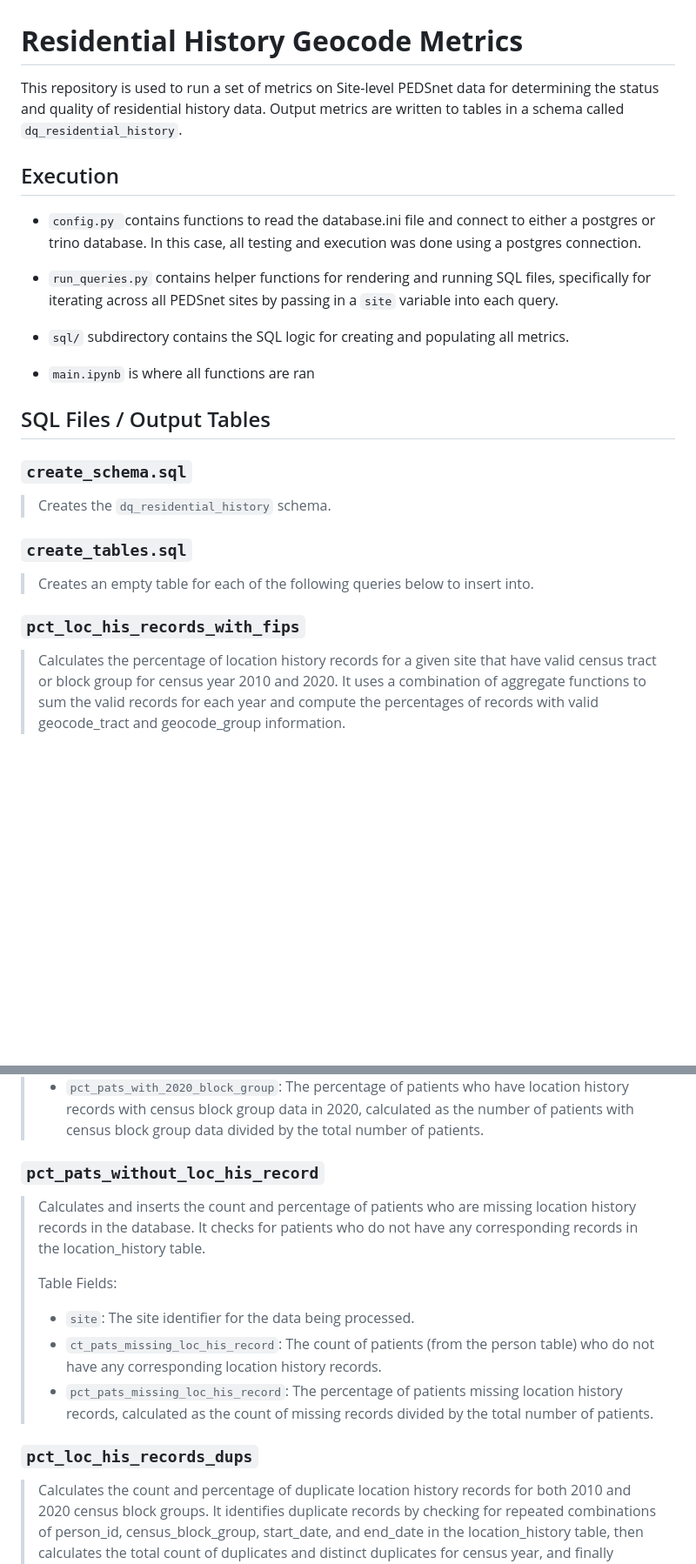
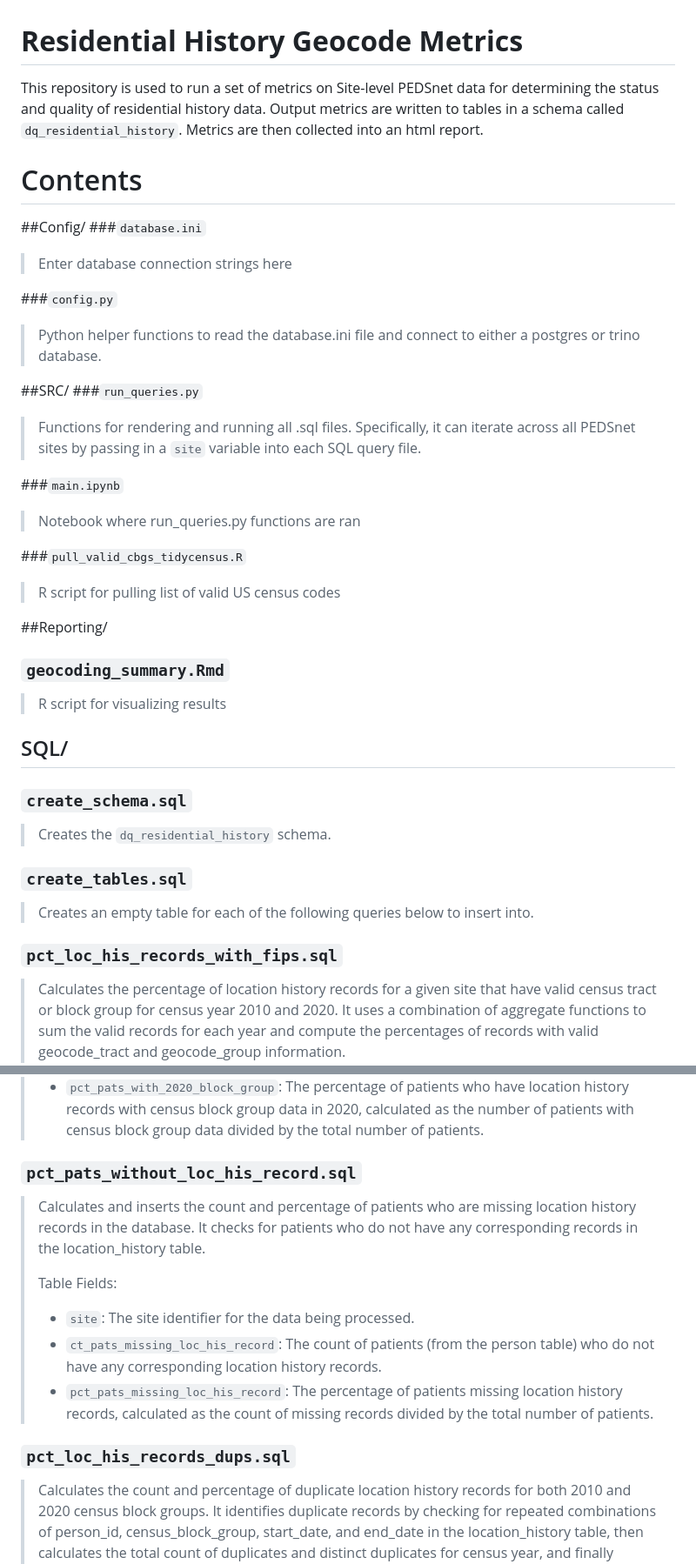
Before and after one commit to PEDSnet/dq_residential_history, a Markdown page: README.md, 2 parts joined by grey strips. Shown at 87% size. GitHub-like rendering; blank space fills up the shorter version.

```diff
--- a/README.md
+++ b/README.md
@@ -1,18 +1,32 @@
 
 # **Residential History Geocode Metrics**
-This repository is used to run a set of metrics on Site-level PEDSnet data for determining the status and quality of residential history data. Output metrics are written to tables in a schema called `dq_residential_history`.
+This repository is used to run a set of metrics on Site-level PEDSnet data for determining the status and quality of residential history data. Output metrics are written to tables in a schema called `dq_residential_history`. Metrics are then collected into an html report.
 
-## Execution
-- `config.py `contains functions to read the database.ini file and connect to either a postgres or trino database. In this case, all testing and execution was done using a postgres connection.
+# Contents
 
-- `run_queries.py` contains helper functions for rendering and running SQL files, specifically for iterating across all PEDSnet sites by passing in a `site` variable into each query.
+##Config/
+###`database.ini`
+> Enter database connection strings here
 
-- `sql/` subdirectory contains the SQL logic for creating and populating all metrics.
+###`config.py`
+> Python helper functions to read the database.ini file and connect to either a postgres or trino database.
 
-- `main.ipynb` is where all functions are ran
+##SRC/
+###`run_queries.py`
+>Functions for rendering and running all .sql files. Specifically, it can iterate across all PEDSnet sites by passing in a `site` variable into each SQL query file.
 
-## SQL Files / Output Tables
+###`main.ipynb`
+> Notebook where run_queries.py functions are ran
 
+###`pull_valid_cbgs_tidycensus.R`
+> R script for pulling list of valid US census codes
+
+
+##Reporting/
+### `geocoding_summary.Rmd`
+> R script for visualizing results
+
+## SQL/
 
 ### `create_schema.sql`
 > Creates the `dq_residential_history` schema.
@@ -20,7 +34,7 @@ This repository is used to run a set of metrics on Site-level PEDSnet data for d
 ### `create_tables.sql`
 > Creates an empty table for each of the following queries below to insert into.
 
-### `pct_loc_his_records_with_fips`
+### `pct_loc_his_records_with_fips.sql`
 > Calculates the percentage of location history records for a given site that have valid census tract or block group for census year 2010 and 2020. It uses a combination of aggregate functions to sum the valid records for each year and compute the percentages of records with valid geocode_tract and geocode_group information.
 >
 > Table Fields
@@ -43,7 +57,7 @@ This repository is used to run a set of metrics on Site-level PEDSnet data for d
 > - `pct_pats_with_2010_block_group`: The percentage of patients who have location history records with census block group data in 2010, calculated as the number of patients with census block group data divided by the total number of patients.
 > - `pct_pats_with_2020_block_group`: The percentage of patients who have location history records with census block group data in 2020, calculated as the number of patients with census block group data divided by the total number of patients.
 
-### `pct_pats_without_loc_his_record`
+### `pct_pats_without_loc_his_record.sql`
 > Calculates and inserts the count and percentage of patients who are missing location history records in the database. It checks for patients who do not have any corresponding records in the location_history table.
 >
 > Table Fields:
@@ -52,7 +66,7 @@ This repository is used to run a set of metrics on Site-level PEDSnet data for d
 > - `ct_pats_missing_loc_his_record`: The count of patients (from the person table) who do not have any corresponding location history records.
 > - `pct_pats_missing_loc_his_record`: The percentage of patients missing location history records, calculated as the count of missing records divided by the total number of patients.
 
-### `pct_loc_his_records_dups`
+### `pct_loc_his_records_dups.sql`
 > Calculates the count and percentage of duplicate location history records for both 2010 and 2020 census block groups. It identifies duplicate records by checking for repeated combinations of person_id, census_block_group, start_date, and end_date in the location_history table, then calculates the total count of duplicates and distinct duplicates for census year, and finally computes the percentage of duplicates for those census years.
 >
 > Table Fields:
```
Also changed, not shown: other parts of README.md (+10 -10 lines).
